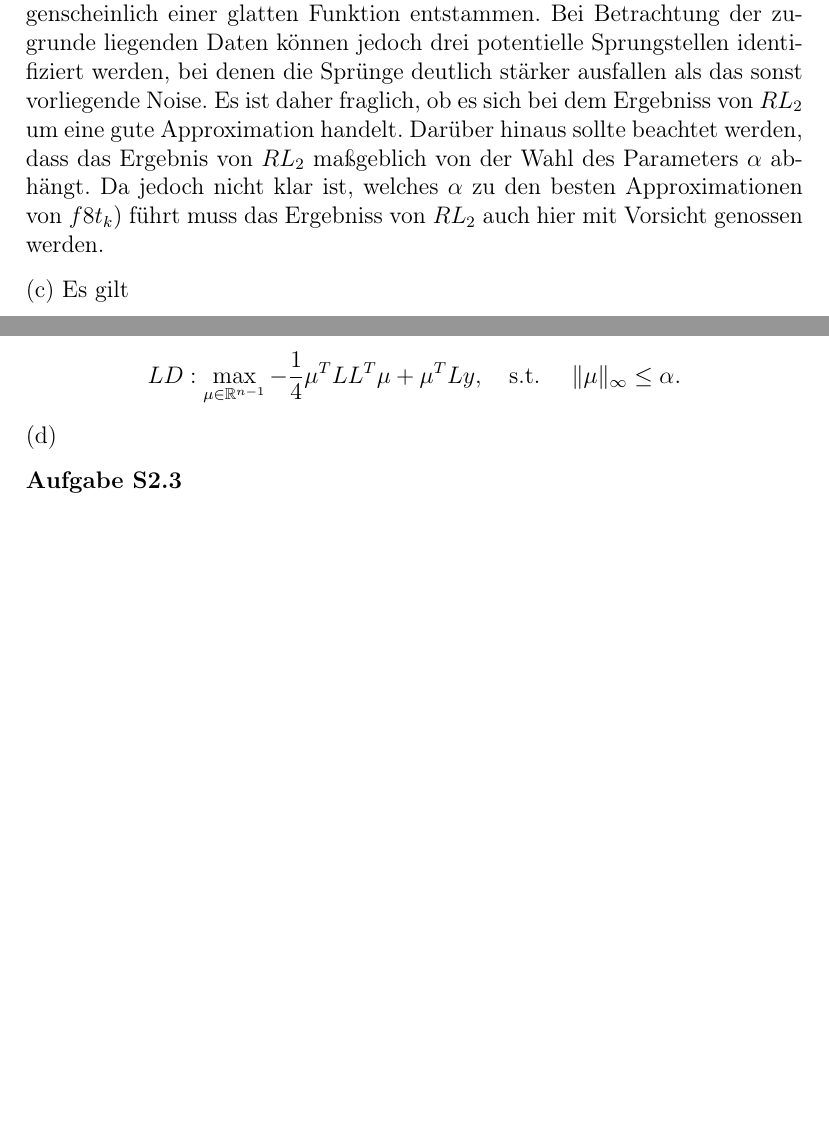
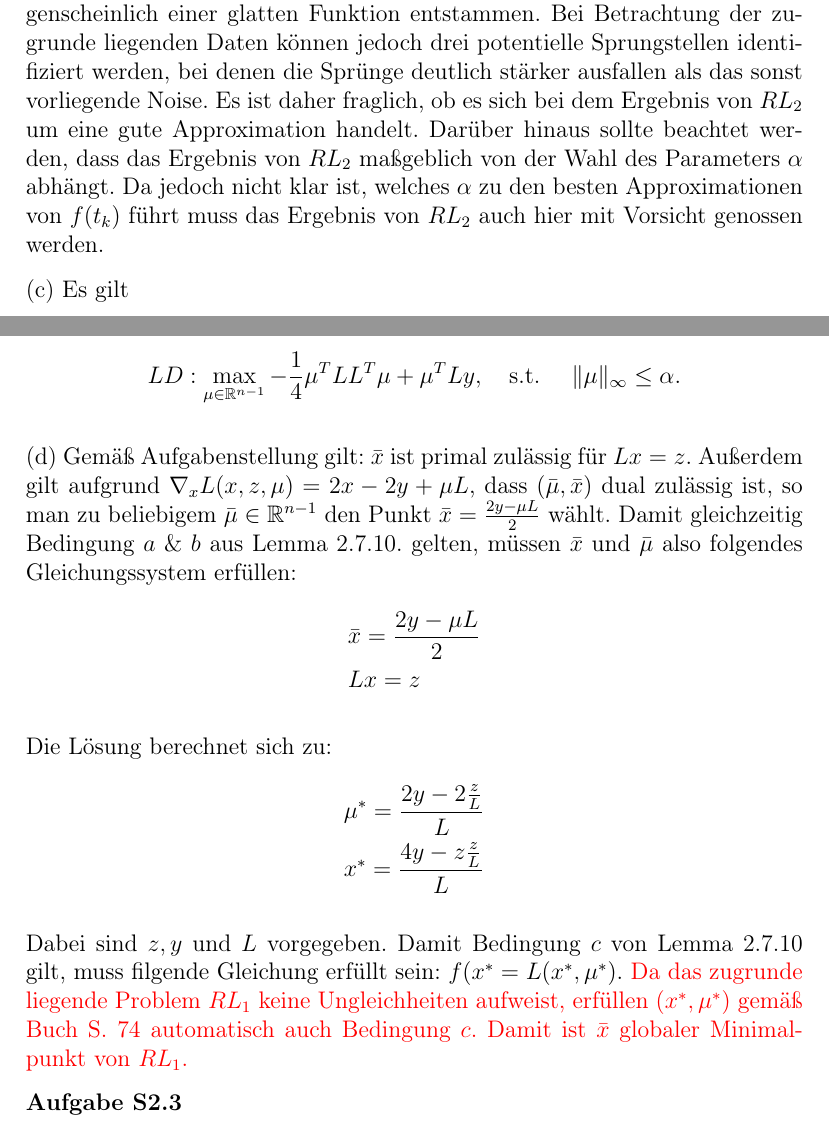
Before and after one commit to LukasKemmer/GOISUII, a LaTeX document (LaTeX/GO_Bonus_2.tex): two parts of pages 2 and 4 of 5, joined at a grey line, cut so that both start at the same text, the shorter picture padded with empty space. Compiled offline with pdfLaTeX.

Commit message:
Added preliminary 2.2d)

```diff
--- a/LaTeX/GO_Bonus_2.tex
+++ b/LaTeX/GO_Bonus_2.tex
@@ -154,7 +154,7 @@ Damit ist die eindeutige Lösung des linearen Gleichungssystems aus (a) genau de
 Der Rest der Lösung ist in dem angehängten Python-Code dokumentiert.
 \par
 (b) %\textcolor{red}{Why not? Deutlich smoother?!. Ergibt Sinn, so Funktion smooth ist. Etc.; Ausgelassen da unklar}
-Mithilfe von $RL_2$ erhalten wir Approximationen der Werte $f(t_k)$ die augenscheinlich einer glatten Funktion entstammen. Bei Betrachtung der zugrunde liegenden Daten können jedoch drei potentielle Sprungstellen identifiziert werden, bei denen die Sprünge deutlich stärker ausfallen als das sonst vorliegende Noise. Es ist daher fraglich, ob es sich bei dem Ergebniss von $RL_2$ um eine gute Approximation handelt. Darüber hinaus sollte beachtet werden, dass das Ergebnis von $RL_2$ maßgeblich von der Wahl des Parameters $\alpha$ abhängt. Da jedoch nicht klar ist, welches $\alpha$ zu den besten Approximationen von $f8t_k)$ führt muss das Ergebniss von $RL_2$ auch hier mit Vorsicht genossen werden.
+Mithilfe von $RL_2$ erhalten wir Approximationen der Werte $f(t_k)$ die augenscheinlich einer glatten Funktion entstammen. Bei Betrachtung der zugrunde liegenden Daten können jedoch drei potentielle Sprungstellen identifiziert werden, bei denen die Sprünge deutlich stärker ausfallen als das sonst vorliegende Noise. Es ist daher fraglich, ob es sich bei dem Ergebnis von $RL_2$ um eine gute Approximation handelt. Darüber hinaus sollte beachtet werden, dass das Ergebnis von $RL_2$ maßgeblich von der Wahl des Parameters $\alpha$ abhängt. Da jedoch nicht klar ist, welches $\alpha$ zu den besten Approximationen von $f(t_k)$ führt muss das Ergebnis von $RL_2$ auch hier mit Vorsicht genossen werden.
 \par
 (c) Es gilt
 \begin{equation*}
@@ -233,9 +233,29 @@ Da $\inf_z h(x)$ für $\| \mu \|_{\infty} > \alpha $ auf $-\infty$ und damit nic
 \begin{equation*}
   LD:  \max_{\mu \in \mathbb{R}^{n-1}} -\frac{1}{4}\mu^TLL^T\mu + \mu^TLy,\quad \text{s.t. } \quad \|\mu\|_\infty\leq\alpha.
 \end{equation*}
-(d) \par
 
+\par
+(d)
+Gemäß Aufgabenstellung gilt: $\bar x$ ist primal zulässig für $Lx=z$. Außerdem gilt aufgrund $\nabla_x L(x,z,\mu)=2x-2y+\mu L$, dass $(\bar\mu,\bar x)$ dual zulässig ist, so man zu beliebigem $\bar \mu\in \mathbb R^{n-1}$ den Punkt $\bar x=\frac{2y-\mu L}{2}$ wählt. Damit gleichzeitig Bedingung $a$ $\&$ $b$ aus Lemma 2.7.10. gelten, müssen $\bar x$ und  $\bar \mu$ also folgendes Gleichungssystem erfüllen:
+\begin{equation*}
+  \begin{split}
+  	&\bar x=\frac{2y-\mu L}{2}\\
+  	&Lx=z\\
+  \end{split}
+\end{equation*}
 
+Die Lösung berechnet sich zu:
+\begin{equation*}
+  \begin{split}
+  	&\mu^*=\frac{2y-2\frac{z}{L}}{L}\\
+  	&x^*=\frac{4y-z\frac{z}{L}}{L}
+  \end{split}
+\end{equation*}
+
+Dabei sind $z,y$ und $L$ vorgegeben. Damit Bedingung $c$ von Lemma 2.7.10 gilt, muss filgende Gleichung erfüllt sein: $f(x^*=L(x^*,\mu^*)$.
+\textcolor{red}{Da das zugrunde liegende Problem $RL_1$ keine Ungleichheiten aufweist, erfüllen $(x^*,\mu^*)$ gemäß Buch S. 74 automatisch auch Bedingung $c$. Damit ist $\bar x$ globaler Minimalpunkt von $RL_1$.}
+
+\par
 
 \textbf{Aufgabe S2.3} \\
 
```
